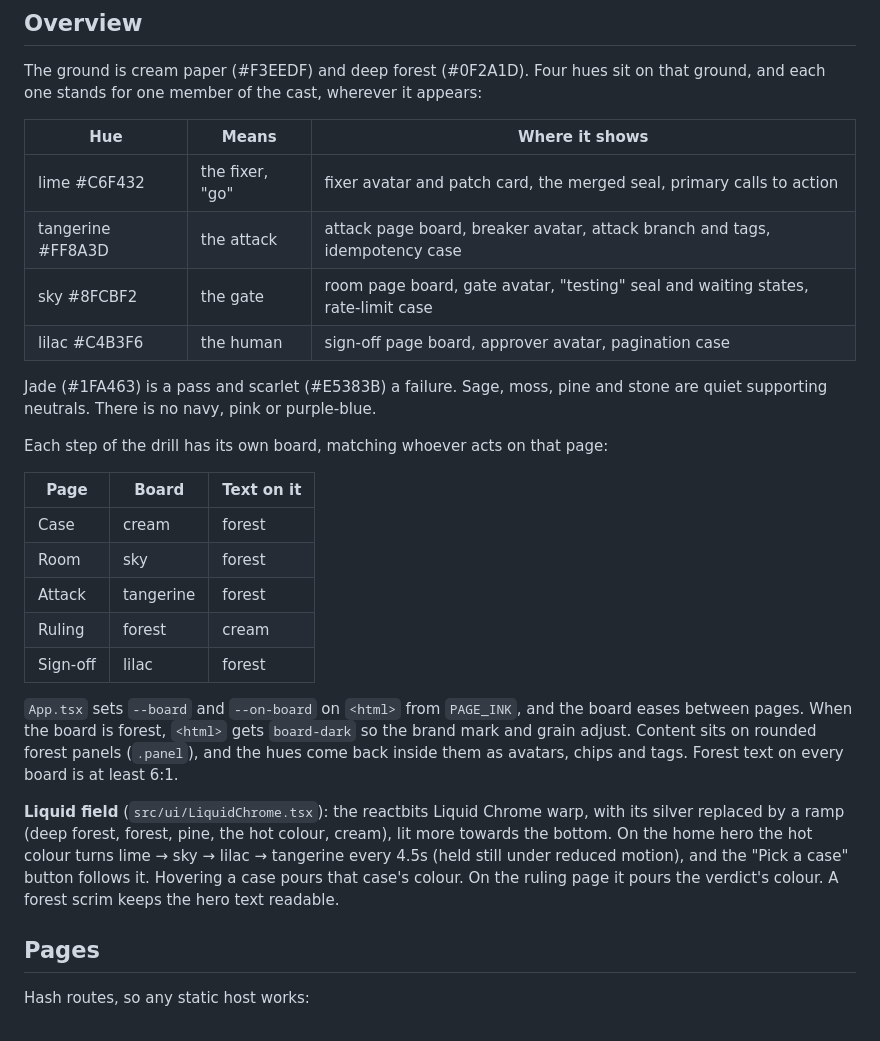
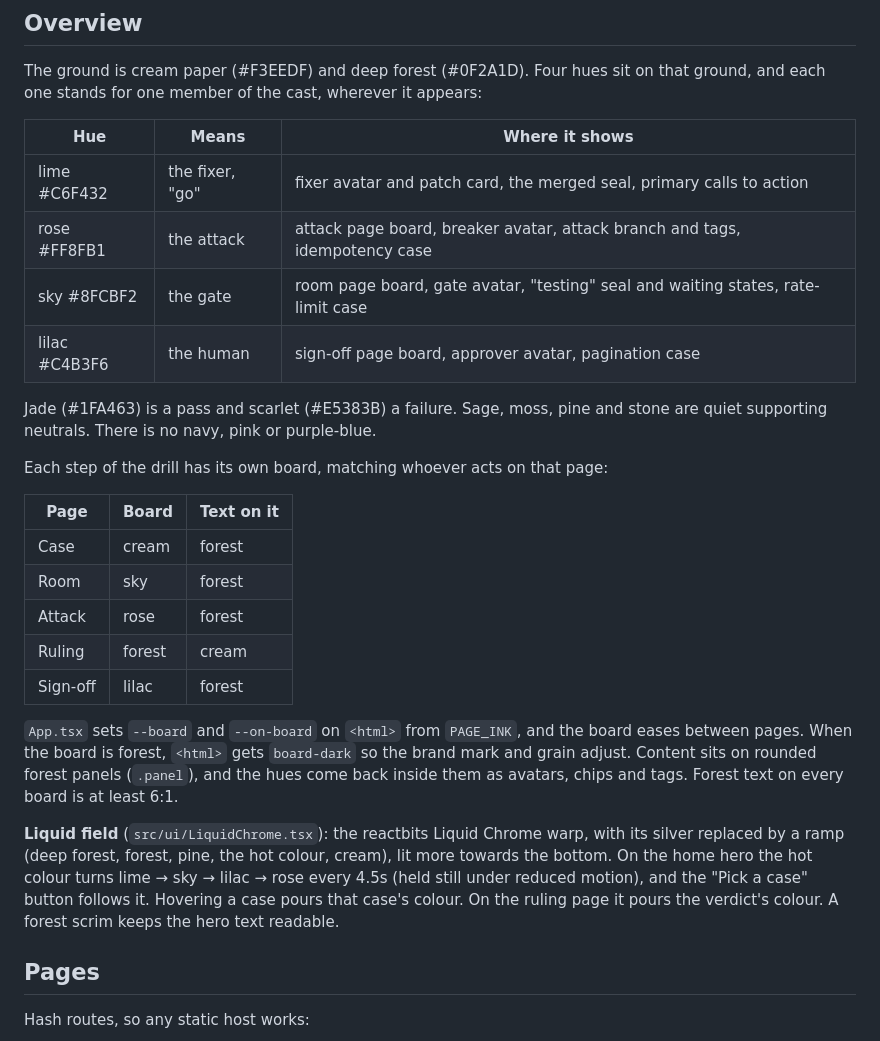
Before and after one commit to ElaraLarsen/FireDrill, a Markdown page: dashboard/DESIGN.md, the part around one of its changes. Drawn GitHub-style.

```diff
--- a/dashboard/DESIGN.md
+++ b/dashboard/DESIGN.md
@@ -50,7 +50,7 @@ The ground is cream paper (#F3EEDF) and deep forest (#0F2A1D). Four hues sit on
 | Hue | Means | Where it shows |
 |---|---|---|
 | lime #C6F432 | the fixer, "go" | fixer avatar and patch card, the merged seal, primary calls to action |
-| tangerine #FF8A3D | the attack | attack page board, breaker avatar, attack branch and tags, idempotency case |
+| rose #FF8FB1 | the attack | attack page board, breaker avatar, attack branch and tags, idempotency case |
 | sky #8FCBF2 | the gate | room page board, gate avatar, "testing" seal and waiting states, rate-limit case |
 | lilac #C4B3F6 | the human | sign-off page board, approver avatar, pagination case |
 
@@ -62,13 +62,13 @@ Each step of the drill has its own board, matching whoever acts on that page:
 |---|---|---|
 | Case | cream | forest |
 | Room | sky | forest |
-| Attack | tangerine | forest |
+| Attack | rose | forest |
 | Ruling | forest | cream |
 | Sign-off | lilac | forest |
 
 `App.tsx` sets `--board` and `--on-board` on `<html>` from `PAGE_INK`, and the board eases between pages. When the board is forest, `<html>` gets `board-dark` so the brand mark and grain adjust. Content sits on rounded forest panels (`.panel`), and the hues come back inside them as avatars, chips and tags. Forest text on every board is at least 6:1.
 
-**Liquid field** (`src/ui/LiquidChrome.tsx`): the reactbits Liquid Chrome warp, with its silver replaced by a ramp (deep forest, forest, pine, the hot colour, cream), lit more towards the bottom. On the home hero the hot colour turns lime → sky → lilac → tangerine every 4.5s (held still under reduced motion), and the "Pick a case" button follows it. Hovering a case pours that case's colour. On the ruling page it pours the verdict's colour. A forest scrim keeps the hero text readable.
+**Liquid field** (`src/ui/LiquidChrome.tsx`): the reactbits Liquid Chrome warp, with its silver replaced by a ramp (deep forest, forest, pine, the hot colour, cream), lit more towards the bottom. On the home hero the hot colour turns lime → sky → lilac → rose every 4.5s (held still under reduced motion), and the "Pick a case" button follows it. Hovering a case pours that case's colour. On the ruling page it pours the verdict's colour. A forest scrim keeps the hero text readable.
 
 ## Pages
 
```
Also changed, not shown: other parts of dashboard/DESIGN.md (+14 -6 lines), README.md (+1 -1 lines), RELAY_STATE.md (+9 -2 lines), docs/dashboard.jpg, 13 other files.
